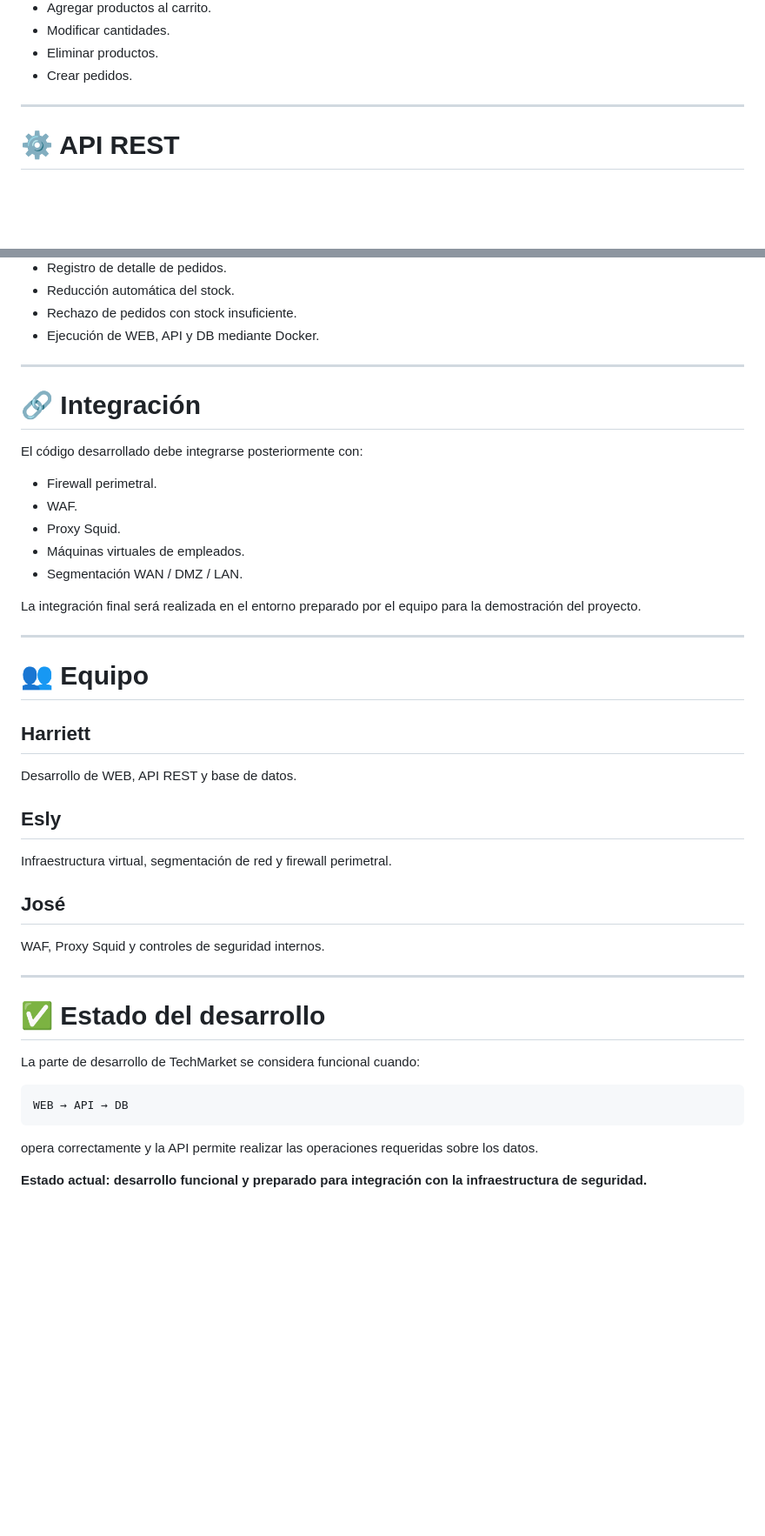
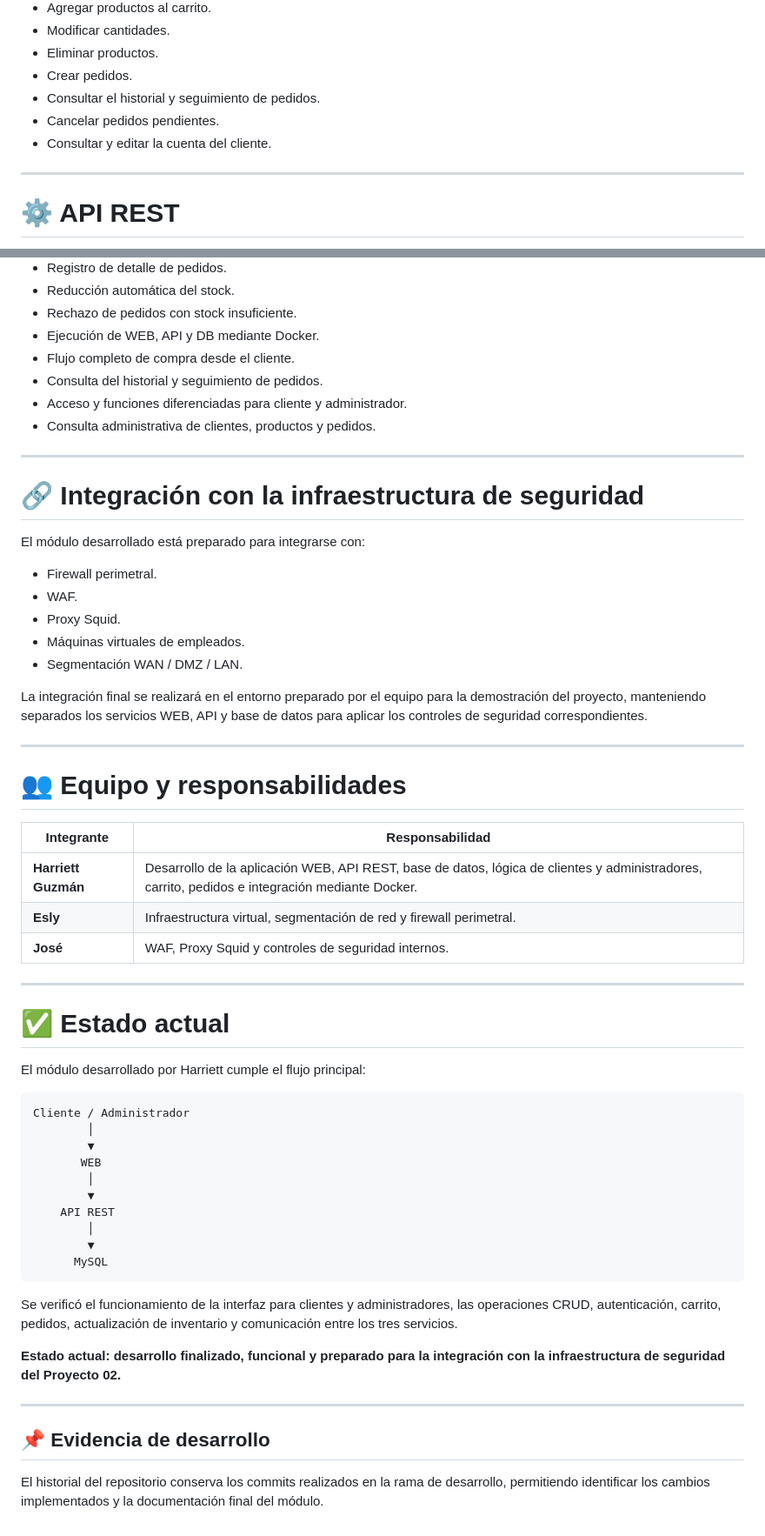
Before and after one commit to harriett-gl/Proyecto-02-SI, a Markdown page: README.md, 2 parts joined by grey strips. Shown at 87% size. GitHub-like rendering; blank space fills up the shorter version.

Commit message:
Actualiza README con documentación final de TechMarket

````diff
--- a/README.md
+++ b/README.md
@@ -198,6 +200,9 @@ Desde la aplicación se puede:
 - Modificar cantidades.
 - Eliminar productos.
 - Crear pedidos.
+- Consultar el historial y seguimiento de pedidos.
+- Cancelar pedidos pendientes.
+- Consultar y editar la cuenta del cliente.
 
 ---
 
@@ -422,12 +432,16 @@ Durante el desarrollo se comprobaron:
 - Reducción automática del stock.
 - Rechazo de pedidos con stock insuficiente.
 - Ejecución de WEB, API y DB mediante Docker.
+- Flujo completo de compra desde el cliente.
+- Consulta del historial y seguimiento de pedidos.
+- Acceso y funciones diferenciadas para cliente y administrador.
+- Consulta administrativa de clientes, productos y pedidos.
 
 ---
 
-# 🔗 Integración
+# 🔗 Integración con la infraestructura de seguridad
 
-El código desarrollado debe integrarse posteriormente con:
+El módulo desarrollado está preparado para integrarse con:
 
 - Firewall perimetral.
 - WAF.
@@ -435,31 +449,43 @@ El código desarrollado debe integrarse posteriormente con:
 - Máquinas virtuales de empleados.
 - Segmentación WAN / DMZ / LAN.
 
-La integración final será realizada en el entorno preparado por el equipo para la demostración del proyecto.
+La integración final se realizará en el entorno preparado por el equipo para la demostración del proyecto, manteniendo separados los servicios WEB, API y base de datos para aplicar los controles de seguridad correspondientes.
 
 ---
 
-# 👥 Equipo
+# 👥 Equipo y responsabilidades
 
-## Harriett
-Desarrollo de WEB, API REST y base de datos.
-
-## Esly
-Infraestructura virtual, segmentación de red y firewall perimetral.
-
-## José
-WAF, Proxy Squid y controles de seguridad internos.
+| Integrante | Responsabilidad |
+|---|---|
+| **Harriett Guzmán** | Desarrollo de la aplicación WEB, API REST, base de datos, lógica de clientes y administradores, carrito, pedidos e integración mediante Docker. |
+| **Esly** | Infraestructura virtual, segmentación de red y firewall perimetral. |
+| **José** | WAF, Proxy Squid y controles de seguridad internos. |
 
 ---
 
-# ✅ Estado del desarrollo
+# ✅ Estado actual
 
-La parte de desarrollo de TechMarket se considera funcional cuando:
+El módulo desarrollado por Harriett cumple el flujo principal:
 
 ```text
-WEB → API → DB
+Cliente / Administrador
+        │
+        ▼
+       WEB
+        │
+        ▼
+    API REST
+        │
+        ▼
+      MySQL
 ```
 
-opera correctamente y la API permite realizar las operaciones requeridas sobre los datos.
+Se verificó el funcionamiento de la interfaz para clientes y administradores, las operaciones CRUD, autenticación, carrito, pedidos, actualización de inventario y comunicación entre los tres servicios.
 
-**Estado actual: desarrollo funcional y preparado para integración con la infraestructura de seguridad.**
+**Estado actual: desarrollo finalizado, funcional y preparado para la integración con la infraestructura de seguridad del Proyecto 02.**
+
+---
+
+## 📌 Evidencia de desarrollo
+
+El historial del repositorio conserva los commits realizados en la rama de desarrollo, permitiendo identificar los cambios implementados y la documentación final del módulo.
````
Also changed, not shown: other parts of README.md (+7 -0 lines).
